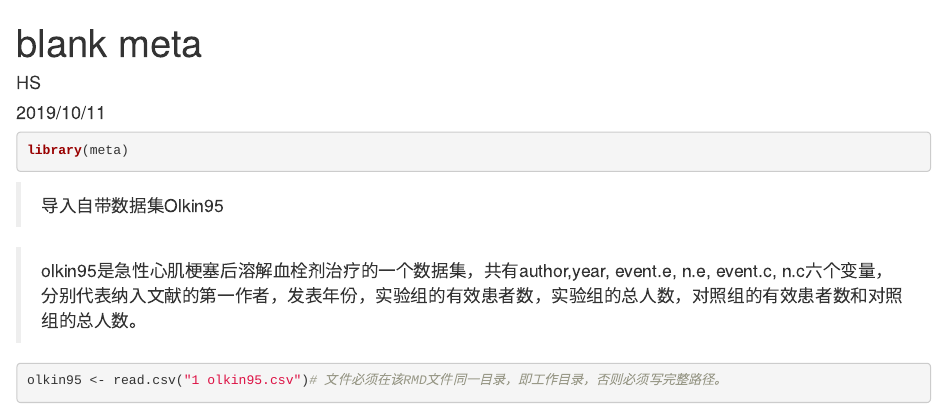
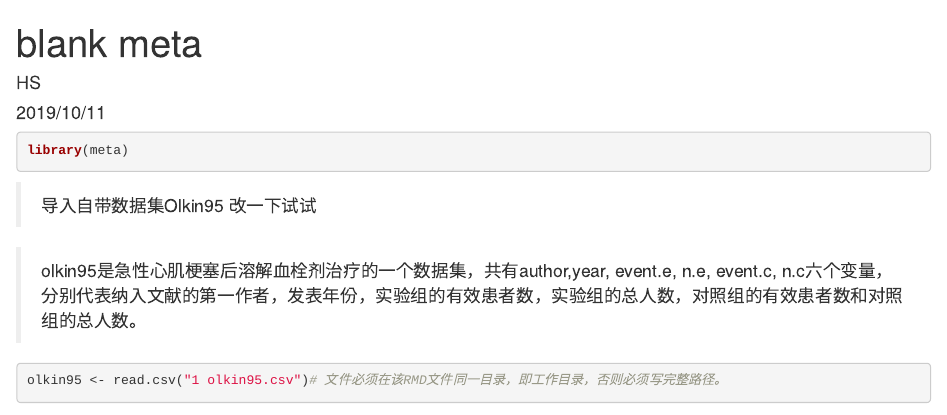
Before and after one commit to dufresne245/useGitinR, an R Markdown document (blank meta for use.Rmd): the page in a window 1100 px wide, from its top. Rendered offline with R 4.5, knitr and Pandoc, with nearby package versions; some code elsewhere in the file could not run offline.

Commit message:
改一下试试 再提交试试

````diff
--- a/blank meta for use.Rmd
+++ b/blank meta for use.Rmd
@@ -13,6 +13,7 @@ knitr::opts_chunk$set(echo = TRUE)
 library(meta)
 ```
 > 导入自带数据集Olkin95
+改一下试试
 
 > olkin95是急性心肌梗塞后溶解血栓剂治疗的一个数据集，共有author,year, event.e, n.e, event.c, n.c六个变量，分别代表纳入文献的第一作者，发表年份，实验组的有效患者数，实验组的总人数，对照组的有效患者数和对照组的总人数。
 
````
Also changed, not shown: 1 other file.
